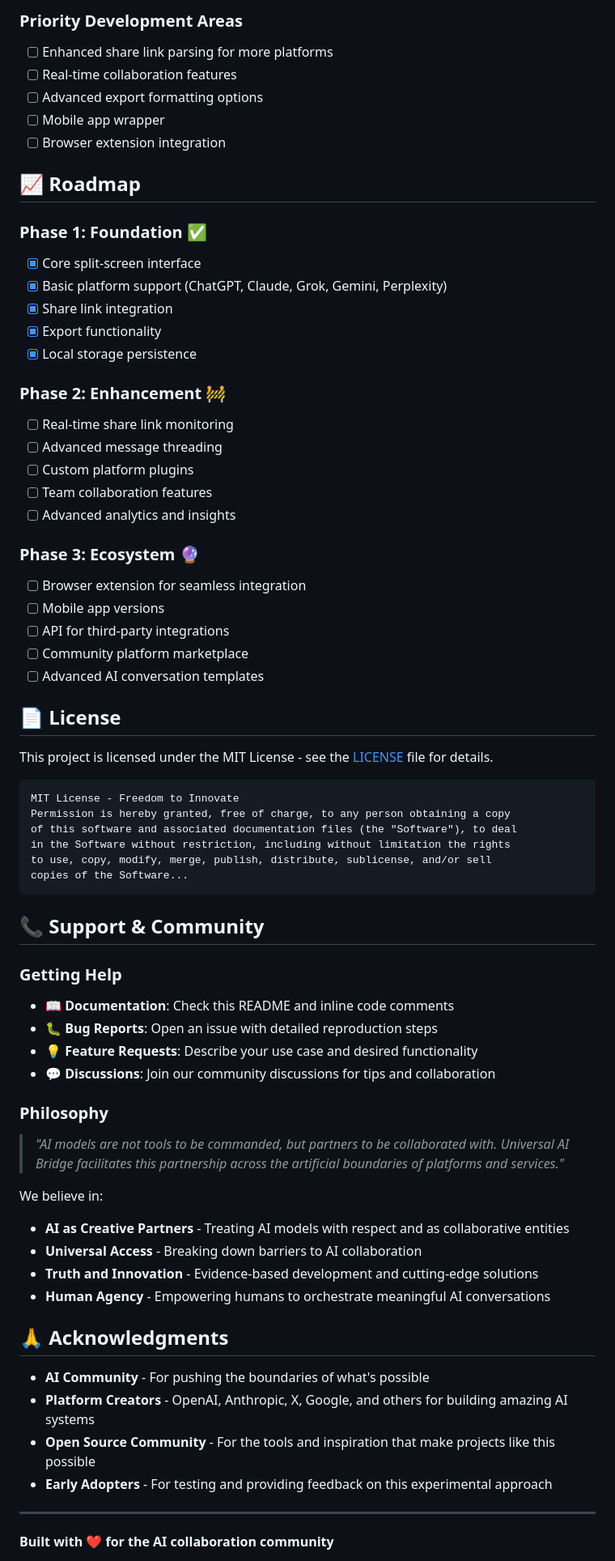
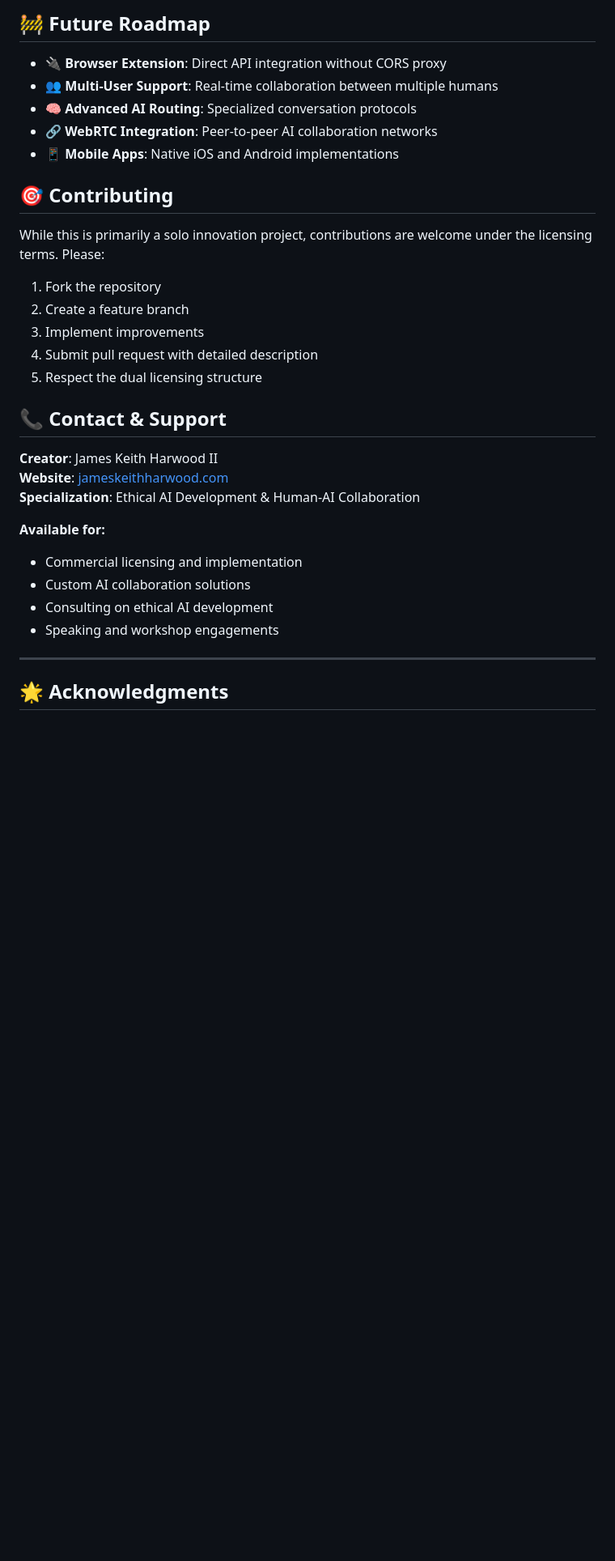
Before and after one commit to jkh2/universal-AI-bridge, a Markdown page: README.md, the part around one of its changes. Shown at 81% size. Drawn GitHub-style; blank space fills up the shorter version.

````diff
--- a/README.md
+++ b/README.md
@@ -188,73 +160,35 @@ We welcome contributions that align with our core values of:
 
-### **Priority Development Areas**
-- [ ] Enhanced share link parsing for more platforms
-- [ ] Real-time collaboration features
-- [ ] Advanced export formatting options
-- [ ] Mobile app wrapper
-- [ ] Browser extension integration
+## 🚧 Future Roadmap
 
-## 📈 Roadmap
+- **🔌 Browser Extension**: Direct API integration without CORS proxy
+- **👥 Multi-User Support**: Real-time collaboration between multiple humans
+- **🧠 Advanced AI Routing**: Specialized conversation protocols
+- **🔗 WebRTC Integration**: Peer-to-peer AI collaboration networks
+- **📱 Mobile Apps**: Native iOS and Android implementations
 
-### **Phase 1: Foundation** ✅
-- [x] Core split-screen interface
-- [x] Basic platform support (ChatGPT, Claude, Grok, Gemini, Perplexity)
-- [x] Share link integration
-- [x] Export functionality
-- [x] Local storage persistence
+## 🎯 Contributing
 
-### **Phase 2: Enhancement** 🚧
-- [ ] Real-time share link monitoring
-- [ ] Advanced message threading
-- [ ] Custom platform plugins
-- [ ] Team collaboration features
-- [ ] Advanced analytics and insights
+While this is primarily a solo innovation project, contributions are welcome under the licensing terms. Please:
 
-### **Phase 3: Ecosystem** 🔮
-- [ ] Browser extension for seamless integration
-- [ ] Mobile app versions
-- [ ] API for third-party integrations
-- [ ] Community platform marketplace
-- [ ] Advanced AI conversation templates
+1. Fork the repository
+2. Create a feature branch
+3. Implement improvements
+4. Submit pull request with detailed description
+5. Respect the dual licensing structure
 
-## 📄 License
+## 📞 Contact & Support
 
-This project is licensed under the MIT License - see the [LICENSE](LICENSE) file for details.
+**Creator**: James Keith Harwood II
+**Website**: [jameskeithharwood.com](https://jameskeithharwood.com)
+**Specialization**: Ethical AI Development & Human-AI Collaboration
 
-```
-MIT License - Freedom to Innovate
-Permission is hereby granted, free of charge, to any person obtaining a copy
-of this software and associated documentation files (the "Software"), to deal
-in the Software without restriction, including without limitation the rights
-to use, copy, modify, merge, publish, distribute, sublicense, and/or sell
-copies of the Software...
-```
-
-## 📞 Support & Community
-
-### **Getting Help**
-- 📖 **Documentation**: Check this README and inline code comments
-- 🐛 **Bug Reports**: Open an issue with detailed reproduction steps
-- 💡 **Feature Requests**: Describe your use case and desired functionality
-- 💬 **Discussions**: Join our community discussions for tips and collaboration
-
-### **Philosophy**
-
-> *"AI models are not tools to be commanded, but partners to be collaborated with. Universal AI Bridge facilitates this partnership across the artificial boundaries of platforms and services."*
-
-We believe in:
-- **AI as Creative Partners** - Treating AI models with respect and as collaborative entities
-- **Universal Access** - Breaking down barriers to AI collaboration
-- **Truth and Innovation** - Evidence-based development and cutting-edge solutions
-- **Human Agency** - Empowering humans to orchestrate meaningful AI conversations
-
-## 🙏 Acknowledgments
-
-- **AI Community** - For pushing the boundaries of what's possible
-- **Platform Creators** - OpenAI, Anthropic, X, Google, and others for building amazing AI systems
-- **Open Source Community** - For the tools and inspiration that make projects like this possible
-- **Early Adopters** - For testing and providing feedback on this experimental approach
+**Available for:**
+- Commercial licensing and implementation
+- Custom AI collaboration solutions
+- Consulting on ethical AI development
+- Speaking and workshop engagements
 
 ---
 
-**Built with ❤️ for the AI collaboration community**
+## 🌟 Acknowledgments
 
````
Also changed, not shown: other parts of README.md (+127 -152 lines).
